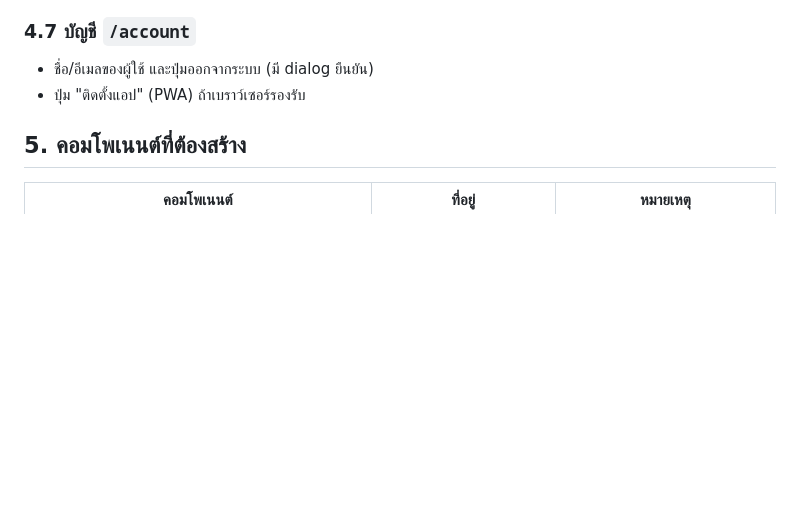
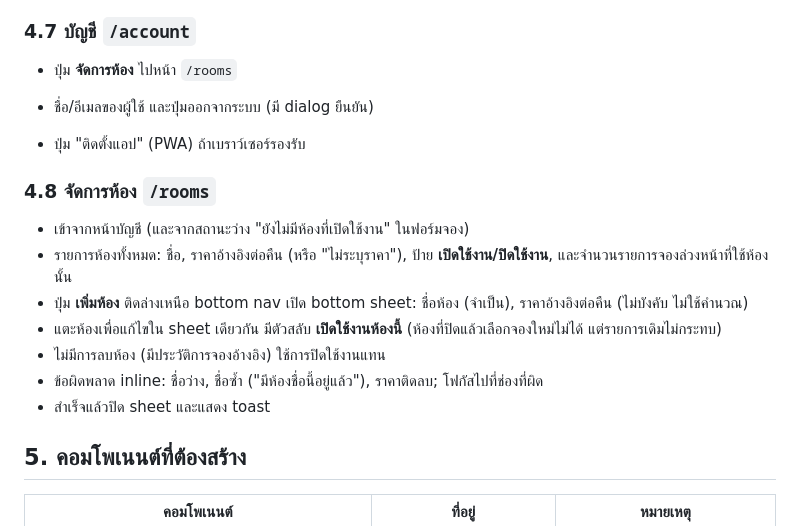
Before and after one commit to Suchao001/booking-share, a Markdown page: UX-UI.md, the part around the change. Drawn GitHub-style; blank space fills up the shorter version.

Commit message:
docs(ux): add room management screen spec

```diff
--- a/UX-UI.md
+++ b/UX-UI.md
@@ -180,8 +180,20 @@ Bottom sheet บนมือถือ / modal กลางจอบน desktop
 
 ### 4.7 บัญชี `/account`
 
+- ปุ่ม **จัดการห้อง** ไปหน้า `/rooms`
+
 - ชื่อ/อีเมลของผู้ใช้ และปุ่มออกจากระบบ (มี dialog ยืนยัน)
 - ปุ่ม "ติดตั้งแอป" (PWA) ถ้าเบราว์เซอร์รองรับ
+
+### 4.8 จัดการห้อง `/rooms`
+
+- เข้าจากหน้าบัญชี (และจากสถานะว่าง "ยังไม่มีห้องที่เปิดใช้งาน" ในฟอร์มจอง)
+- รายการห้องทั้งหมด: ชื่อ, ราคาอ้างอิงต่อคืน (หรือ "ไม่ระบุราคา"), ป้าย **เปิดใช้งาน/ปิดใช้งาน**, และจำนวนรายการจองล่วงหน้าที่ใช้ห้องนั้น
+- ปุ่ม **เพิ่มห้อง** ติดล่างเหนือ bottom nav เปิด bottom sheet: ชื่อห้อง (จำเป็น), ราคาอ้างอิงต่อคืน (ไม่บังคับ ไม่ใช้คำนวณ)
+- แตะห้องเพื่อแก้ไขใน sheet เดียวกัน มีตัวสลับ **เปิดใช้งานห้องนี้** (ห้องที่ปิดแล้วเลือกจองใหม่ไม่ได้ แต่รายการเดิมไม่กระทบ)
+- ไม่มีการลบห้อง (มีประวัติการจองอ้างอิง) ใช้การปิดใช้งานแทน
+- ข้อผิดพลาด inline: ชื่อว่าง, ชื่อซ้ำ ("มีห้องชื่อนี้อยู่แล้ว"), ราคาติดลบ; โฟกัสไปที่ช่องที่ผิด
+- สำเร็จแล้วปิด sheet และแสดง toast
 
 ## 5. คอมโพเนนต์ที่ต้องสร้าง
 
```
